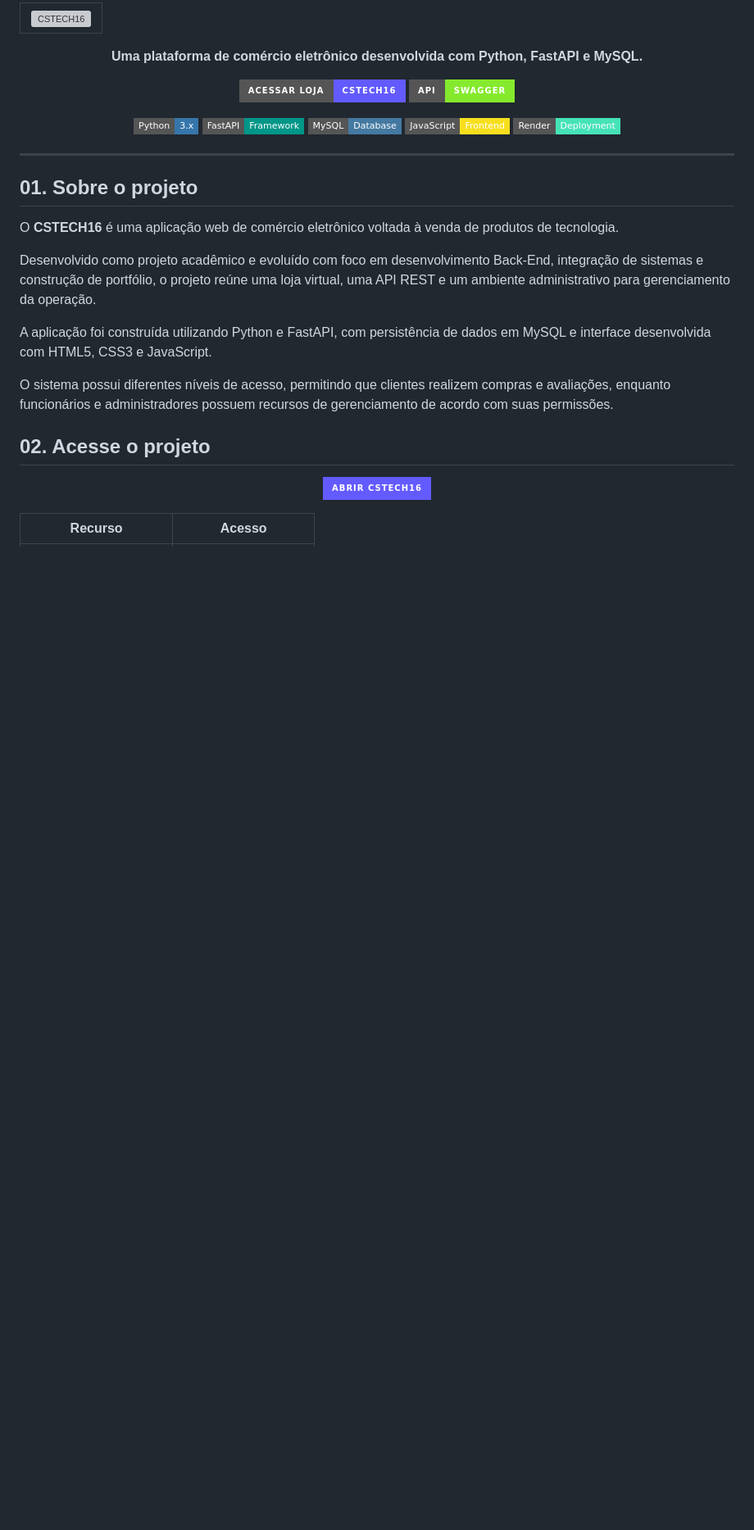
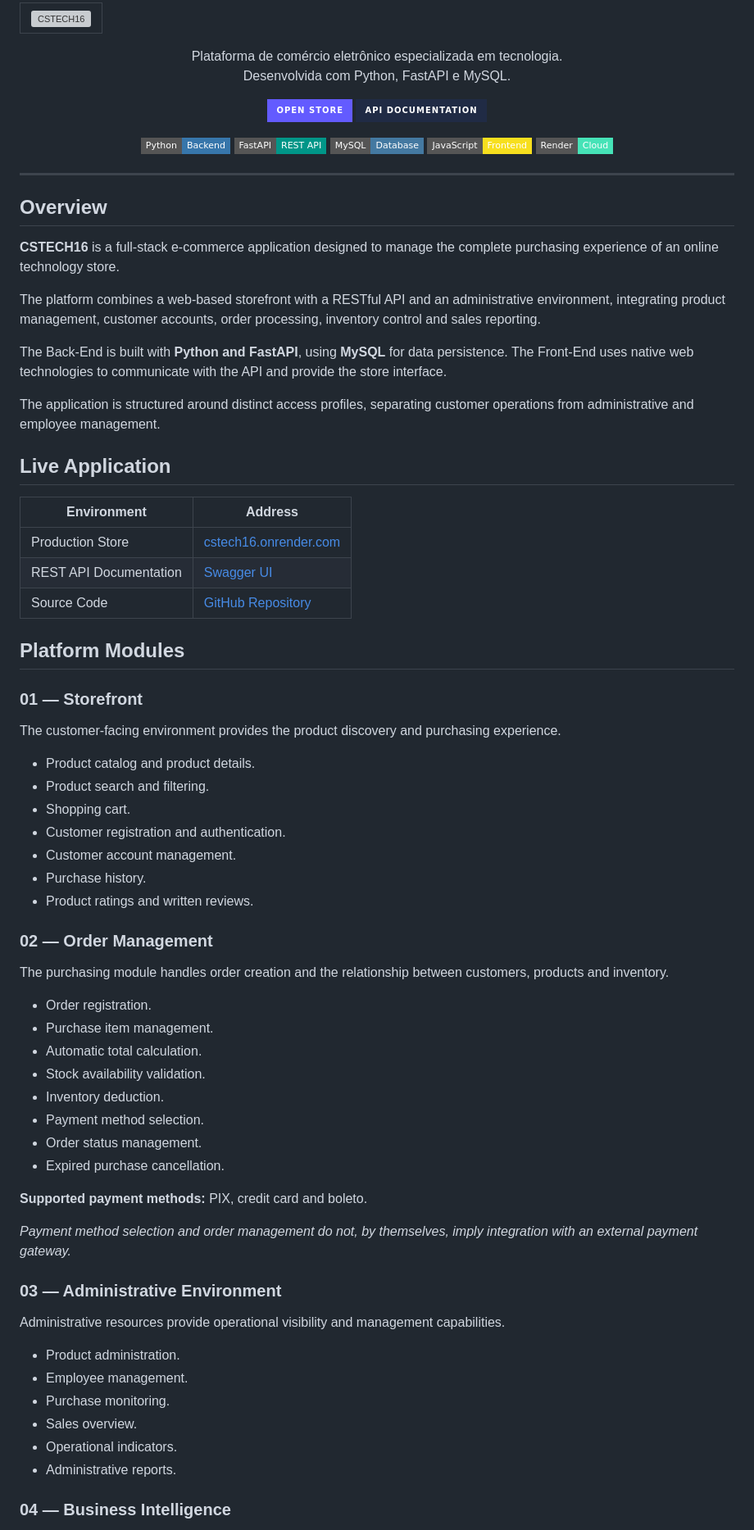
Before and after one commit to paulovstack/CSTECH16, a Markdown page: README.md, the part around one of its changes. Shown at 82% size. Drawn GitHub-style; badges without logos; blank space fills up the shorter version; grey boxes are pictures that could not be loaded.

```diff
--- a/README.md
+++ b/README.md
@@ -11,44 +12,89 @@
 </p>
 
 <p align="center">
-  <strong>Uma plataforma de comércio eletrônico desenvolvida com Python, FastAPI e MySQL.</strong>
+  Plataforma de comércio eletrônico especializada em tecnologia.
+  <br>
+  Desenvolvida com Python, FastAPI e MySQL.
 </p>
 
 <p align="center">
   <a href="https://cstech16.onrender.com/">
-    <img src="https://img.shields.io/badge/ACESSAR_LOJA-CSTECH16-635BFF?style=for-the-badge&logo=googlechrome&logoColor=white" alt="Acessar loja">
+    <img src="https://img.shields.io/badge/OPEN%20STORE-635BFF?style=for-the-badge&logo=googlechrome&logoColor=white" alt="Open Store">
   </a>
   <a href="https://cstech16.onrender.com/docs">
-    <img src="https://img.shields.io/badge/API-SWAGGER-85EA2D?style=for-the-badge&logo=swagger&logoColor=black" alt="Documentação da API">
+    <img src="https://img.shields.io/badge/API%20DOCUMENTATION-202B45?style=for-the-badge&logo=swagger&logoColor=white" alt="API Documentation">
   </a>
 </p>
 
 <p align="center">
-  <img src="https://img.shields.io/badge/Python-3.x-3776AB?style=flat-square&logo=python&logoColor=white">
-  <img src="https://img.shields.io/badge/FastAPI-Framework-009688?style=flat-square&logo=fastapi&logoColor=white">
+  <img src="https://img.shields.io/badge/Python-Backend-3776AB?style=flat-square&logo=python&logoColor=white">
+  <img src="https://img.shields.io/badge/FastAPI-REST%20API-009688?style=flat-square&logo=fastapi&logoColor=white">
   <img src="https://img.shields.io/badge/MySQL-Database-4479A1?style=flat-square&logo=mysql&logoColor=white">
   <img src="https://img.shields.io/badge/JavaScript-Frontend-F7DF1E?style=flat-square&logo=javascript&logoColor=black">
-  <img src="https://img.shields.io/badge/Render-Deployment-46E3B7?style=flat-square&logo=render&logoColor=black">
+  <img src="https://img.shields.io/badge/Render-Cloud-46E3B7?style=flat-square&logo=render&logoColor=black">
 </p>
 
 ---
 
-## 01. Sobre o projeto
+## Overview
 
-O **CSTECH16** é uma aplicação web de comércio eletrônico voltada à venda de produtos de tecnologia.
+**CSTECH16** is a full-stack e-commerce application designed to manage the complete purchasing experience of an online technology store.
 
-Desenvolvido como projeto acadêmico e evoluído com foco em desenvolvimento Back-End, integração de sistemas e construção de portfólio, o projeto reúne uma loja virtual, uma API REST e um ambiente administrativo para gerenciamento da operação.
+The platform combines a web-based storefront with a RESTful API and an administrative environment, integrating product management, customer accounts, order processing, inventory control and sales reporting.
 
-A aplicação foi construída utilizando Python e FastAPI, com persistência de dados em MySQL e interface desenvolvida com HTML5, CSS3 e JavaScript.
+The Back-End is built with **Python and FastAPI**, using **MySQL** for data persistence. The Front-End uses native web technologies to communicate with the API and provide the store interface.
 
-O sistema possui diferentes níveis de acesso, permitindo que clientes realizem compras e avaliações, enquanto funcionários e administradores possuem recursos de gerenciamento de acordo com suas permissões.
+The application is structured around distinct access profiles, separating customer operations from administrative and employee management.
 
-## 02. Acesse o projeto
+## Live Application
 
-<p align="center">
-  <a href="https://cstech16.onrender.com/">
-    <img src="https://img.shields.io/badge/ABRIR_CSTECH16-635BFF?style=for-the-badge&logo=googlechrome&logoColor=white" alt="Abrir CSTECH16">
-  </a>
-</p>
+| Environment | Address |
+|---|---|
+| Production Store | [cstech16.onrender.com](https://cstech16.onrender.com/) |
+| REST API Documentation | [Swagger UI](https://cstech16.onrender.com/docs) |
+| Source Code | [GitHub Repository](https://github.com/paulovstack/CSTECH16) |
 
-| Recurso | Acesso |
+## Platform Modules
+
+### 01 — Storefront
+
+The customer-facing environment provides the product discovery and purchasing experience.
+
+- Product catalog and product details.
+- Product search and filtering.
+- Shopping cart.
+- Customer registration and authentication.
+- Customer account management.
+- Purchase history.
+- Product ratings and written reviews.
+
+### 02 — Order Management
+
+The purchasing module handles order creation and the relationship between customers, products and inventory.
+
+- Order registration.
+- Purchase item management.
+- Automatic total calculation.
+- Stock availability validation.
+- Inventory deduction.
+- Payment method selection.
+- Order status management.
+- Expired purchase cancellation.
+
+**Supported payment methods:** PIX, credit card and boleto.
+
+*Payment method selection and order management do not, by themselves, imply integration with an external payment gateway.*
+
+### 03 — Administrative Environment
+
+Administrative resources provide operational visibility and management capabilities.
+
+- Product administration.
+- Employee management.
+- Purchase monitoring.
+- Sales overview.
+- Operational indicators.
+- Administrative reports.
+
+### 04 — Business Intelligence
+
```
Also changed, not shown: other parts of README.md (+45 -228 lines).
